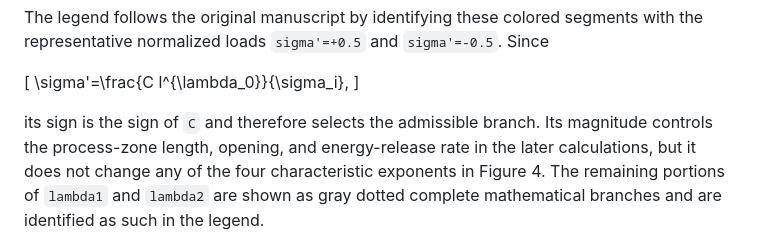
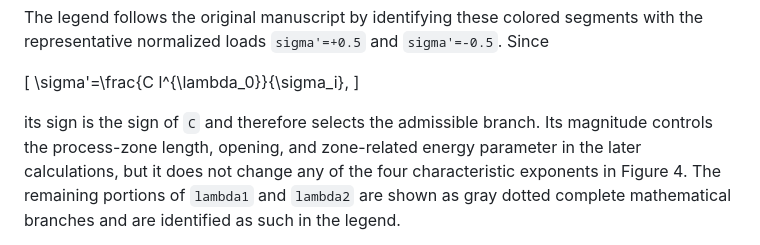
Before and after one commit to mfs9697/Dudyk, a Markdown page: docs/REPRODUCIBILITY.md, the part around the change. Rendered like a GitHub page.

Commit message:
Harmonize reproducibility terminology

```diff
--- a/docs/REPRODUCIBILITY.md
+++ b/docs/REPRODUCIBILITY.md
@@ -115,8 +115,8 @@ segments with the representative normalized loads `sigma'=+0.5` and
 \]
 
 its sign is the sign of `C` and therefore selects the admissible branch. Its
-magnitude controls the process-zone length, opening, and energy-release rate
-in the later calculations, but it does not change any of the four
+magnitude controls the process-zone length, opening, and zone-related energy
+parameter in the later calculations, but it does not change any of the four
 characteristic exponents in Figure 4. The remaining portions of `lambda1` and
 `lambda2` are shown as gray dotted complete mathematical branches and are
 identified as such in the legend.
```
